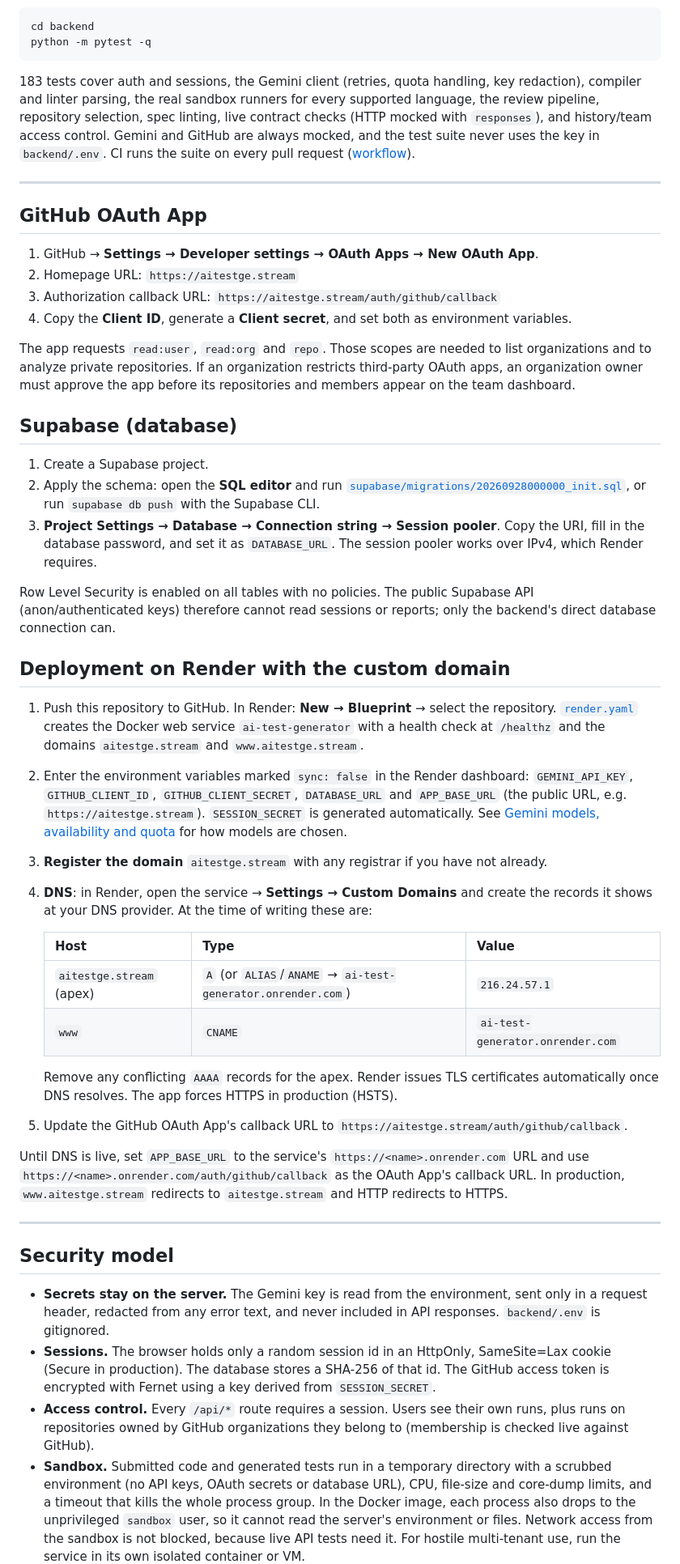
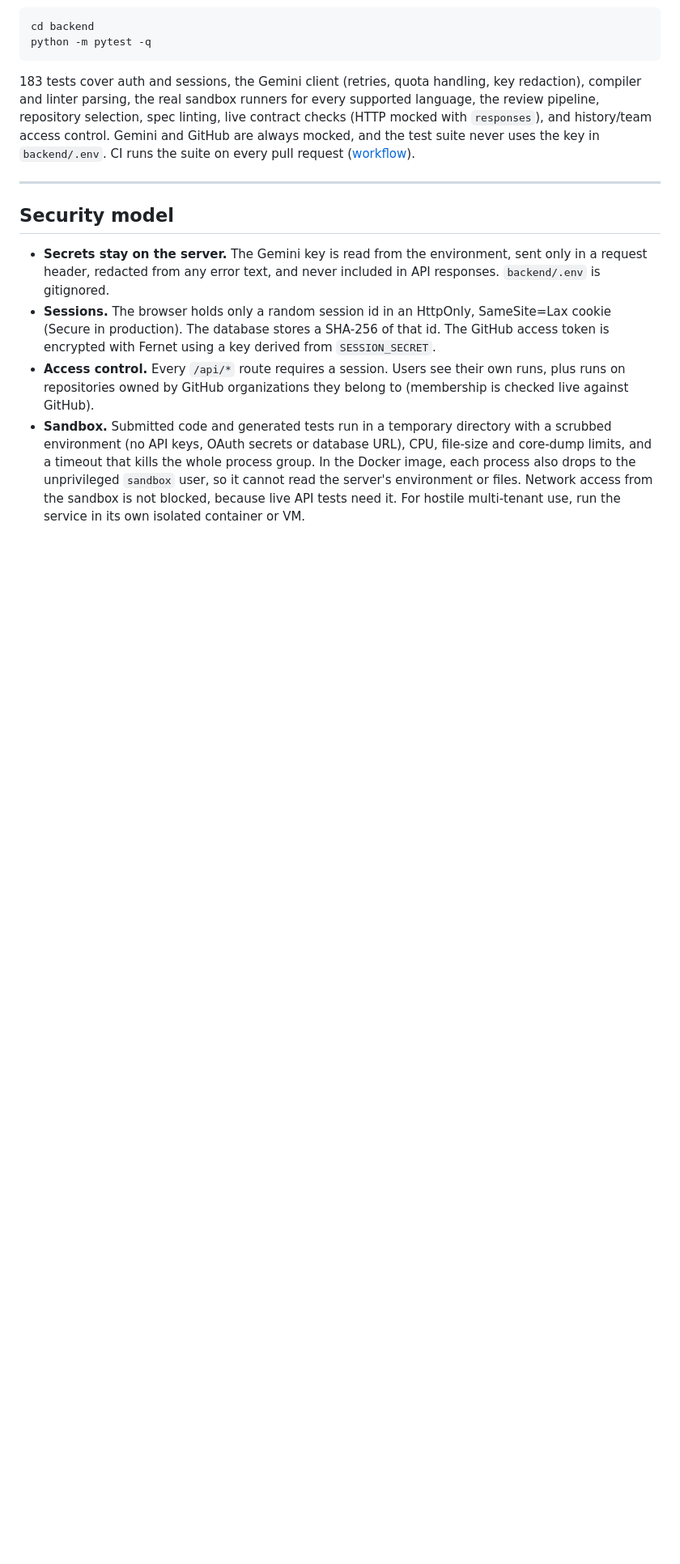
Before and after one commit to TanishMhalsekar01/AI-test-generator, a Markdown page: README.md, the part around one of its changes. Shown at 81% size. Rendered like a GitHub page; blank space fills up the shorter version.

```diff
--- a/README.md
+++ b/README.md
@@ -190,60 +190,6 @@ the key in `backend/.env`. CI runs the suite on every pull request
 
 ---
 
-## GitHub OAuth App
-
-1. GitHub → **Settings → Developer settings → OAuth Apps → New OAuth App**.
-2. Homepage URL: `https://aitestge.stream`
-3. Authorization callback URL: `https://aitestge.stream/auth/github/callback`
-4. Copy the **Client ID**, generate a **Client secret**, and set both as environment variables.
-
-The app requests `read:user`, `read:org` and `repo`. Those scopes are needed to list organizations
-and to analyze private repositories. If an organization restricts third-party OAuth apps, an
-organization owner must approve the app before its repositories and members appear on the team
-dashboard.
-
-## Supabase (database)
-
-1. Create a Supabase project.
-2. Apply the schema: open the **SQL editor** and run
-   [`supabase/migrations/20260928000000_init.sql`](supabase/migrations/20260928000000_init.sql),
-   or run `supabase db push` with the Supabase CLI.
-3. **Project Settings → Database → Connection string → Session pooler**. Copy the URI, fill in the
-   database password, and set it as `DATABASE_URL`. The session pooler works over IPv4, which Render
-   requires.
-
-Row Level Security is enabled on all tables with no policies. The public Supabase API
-(anon/authenticated keys) therefore cannot read sessions or reports; only the backend's direct
-database connection can.
-
-## Deployment on Render with the custom domain
-
-1. Push this repository to GitHub. In Render: **New → Blueprint** → select the repository.
-   [`render.yaml`](render.yaml) creates the Docker web service `ai-test-generator` with a health
-   check at `/healthz` and the domains `aitestge.stream` and `www.aitestge.stream`.
-2. Enter the environment variables marked `sync: false` in the Render dashboard: `GEMINI_API_KEY`,
-   `GITHUB_CLIENT_ID`, `GITHUB_CLIENT_SECRET`, `DATABASE_URL` and `APP_BASE_URL` (the public URL,
-   e.g. `https://aitestge.stream`). `SESSION_SECRET` is generated automatically. See [Gemini models,
-   availability and quota](#gemini-models-availability-and-quota) for how models are chosen.
-3. **Register the domain** `aitestge.stream` with any registrar if you have not already.
-4. **DNS**: in Render, open the service → **Settings → Custom Domains** and create the records it
-   shows at your DNS provider. At the time of writing these are:
-
-   | Host | Type | Value |
-   |---|---|---|
-   | `aitestge.stream` (apex) | `A` (or `ALIAS`/`ANAME` → `ai-test-generator.onrender.com`) | `216.24.57.1` |
-   | `www` | `CNAME` | `ai-test-generator.onrender.com` |
-
-   Remove any conflicting `AAAA` records for the apex. Render issues TLS certificates automatically
-   once DNS resolves. The app forces HTTPS in production (HSTS).
-5. Update the GitHub OAuth App's callback URL to `https://aitestge.stream/auth/github/callback`.
-
-Until DNS is live, set `APP_BASE_URL` to the service's `https://<name>.onrender.com` URL and use
-`https://<name>.onrender.com/auth/github/callback` as the OAuth App's callback URL. In production, `www.aitestge.stream` redirects to `aitestge.stream` and HTTP redirects
-to HTTPS.
-
----
-
 ## Security model
 
 - **Secrets stay on the server.** The Gemini key is read from the environment, sent only in a request
```
Also changed, not shown: other parts of README.md (+5 -0 lines).
